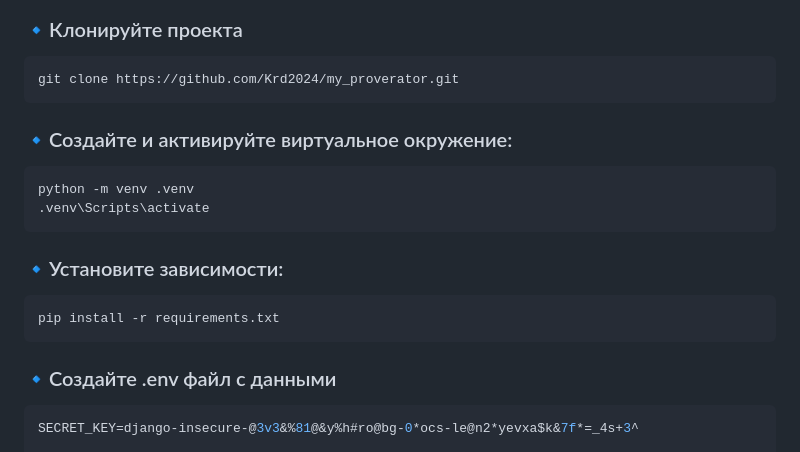
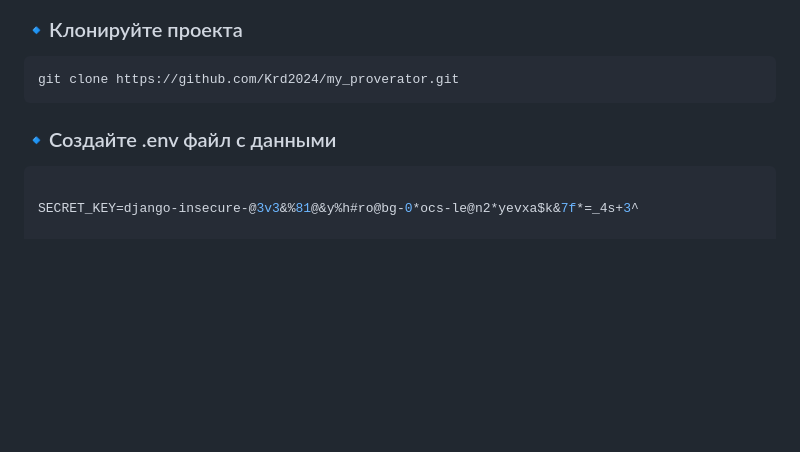
Before and after one commit to Krd2024/my_proverator, a Markdown page: README.md, the part around the change. Rendered like a GitHub page; blank space fills up the shorter version.

````diff
--- a/README.md
+++ b/README.md
@@ -18,19 +18,9 @@ https://solvit.space/projects/uptime_monitor
 ```bash
 git clone https://github.com/Krd2024/my_proverator.git
 ```
-
-### 🔹Создайте и активируйте виртуальное окружение:
-```sh
-python -m venv .venv
-.venv\Scripts\activate
-```
-### 🔹Установите зависимости:
-```sh
-pip install -r requirements.txt
-```
-
 ### 🔹Создайте .env файл с данными
 ```bash
+
 SECRET_KEY=django-insecure-@3v3&%81@&y%h#ro@bg-0*ocs-le@n2*yevxa$k&7f*=_4s+3^
 
 POSTGRES_DB=proverator_db
````
